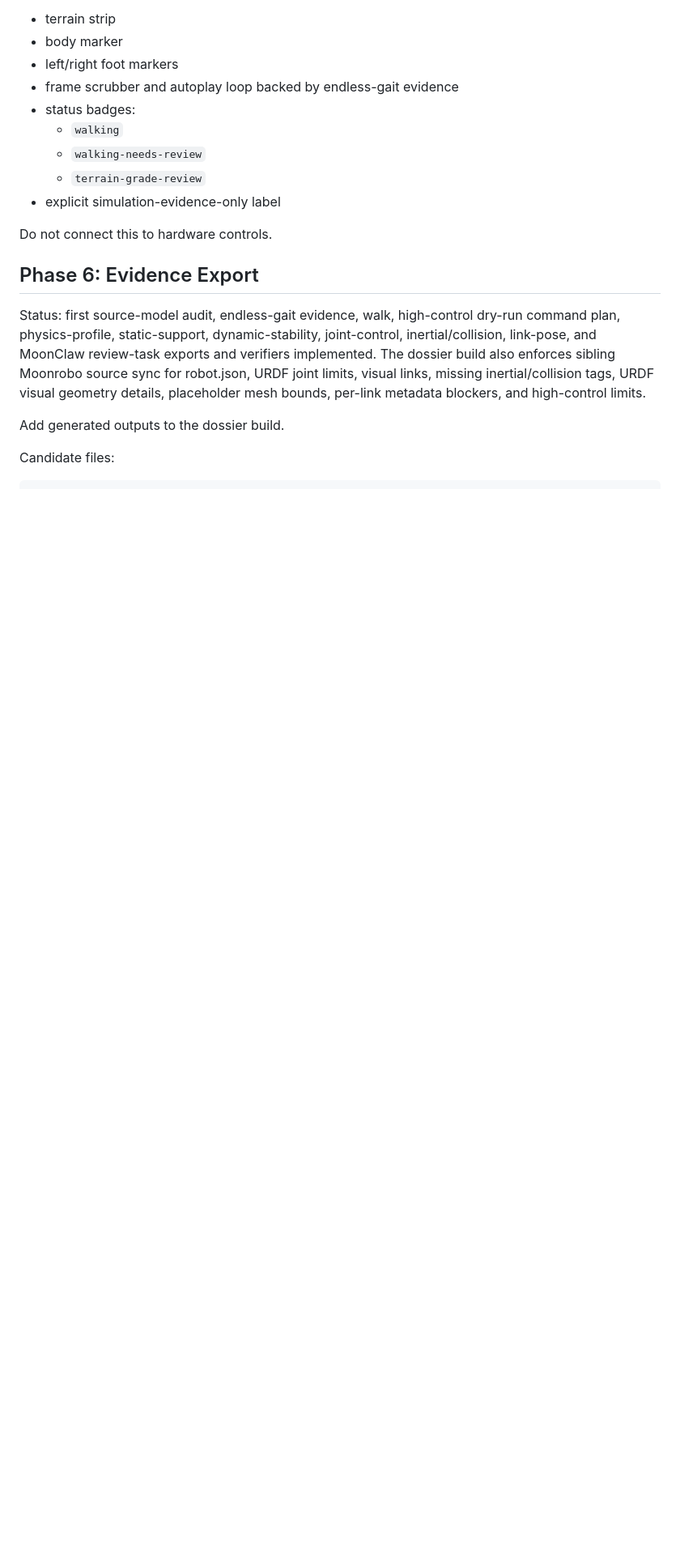
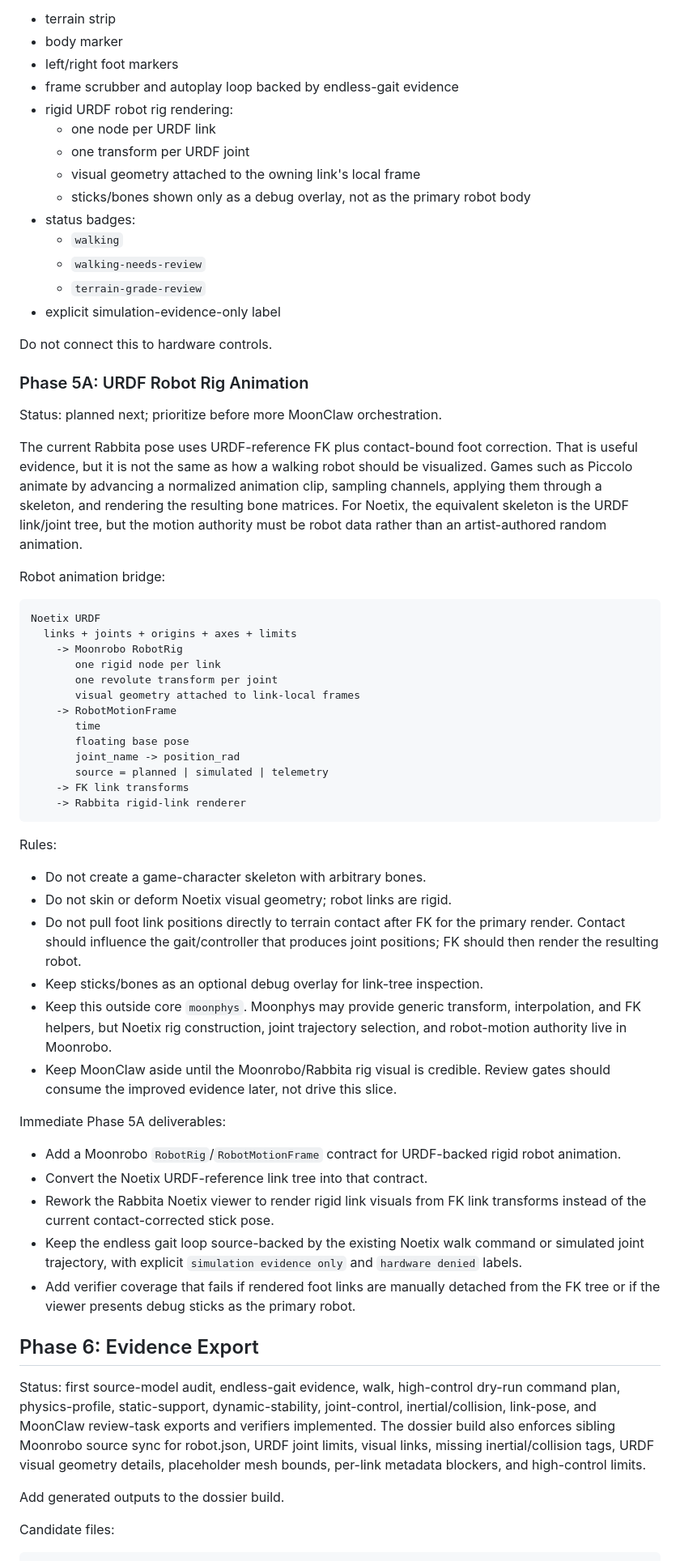
Before and after one commit to vectie/moonmoon, a Markdown page: docs/MOONPHYS_PLAN.md, the part around one of its changes. Shown at 81% size. Rendered like a GitHub page; blank space fills up the shorter version.

Commit message:
Plan URDF rig animation bridge

````diff
--- a/docs/MOONPHYS_PLAN.md
+++ b/docs/MOONPHYS_PLAN.md
@@ -481,6 +482,11 @@ Viewer needs:
 - body marker
 - left/right foot markers
 - frame scrubber and autoplay loop backed by endless-gait evidence
+- rigid URDF robot rig rendering:
+  - one node per URDF link
+  - one transform per URDF joint
+  - visual geometry attached to the owning link's local frame
+  - sticks/bones shown only as a debug overlay, not as the primary robot body
 - status badges:
   - `walking`
   - `walking-needs-review`
@@ -488,6 +494,63 @@ Viewer needs:
 - explicit simulation-evidence-only label
 
 Do not connect this to hardware controls.
+
+### Phase 5A: URDF Robot Rig Animation
+
+Status: planned next; prioritize before more MoonClaw orchestration.
+
+The current Rabbita pose uses URDF-reference FK plus contact-bound foot
+correction. That is useful evidence, but it is not the same as how a walking
+robot should be visualized. Games such as Piccolo animate by advancing a
+normalized animation clip, sampling channels, applying them through a skeleton,
+and rendering the resulting bone matrices. For Noetix, the equivalent skeleton
+is the URDF link/joint tree, but the motion authority must be robot data rather
+than an artist-authored random animation.
+
+Robot animation bridge:
+
+```text
+Noetix URDF
+  links + joints + origins + axes + limits
+    -> Moonrobo RobotRig
+       one rigid node per link
+       one revolute transform per joint
+       visual geometry attached to link-local frames
+    -> RobotMotionFrame
+       time
+       floating base pose
+       joint_name -> position_rad
+       source = planned | simulated | telemetry
+    -> FK link transforms
+    -> Rabbita rigid-link renderer
+```
+
+Rules:
+
+- Do not create a game-character skeleton with arbitrary bones.
+- Do not skin or deform Noetix visual geometry; robot links are rigid.
+- Do not pull foot link positions directly to terrain contact after FK for the
+  primary render. Contact should influence the gait/controller that produces
+  joint positions; FK should then render the resulting robot.
+- Keep sticks/bones as an optional debug overlay for link-tree inspection.
+- Keep this outside core `moonphys`. Moonphys may provide generic transform,
+  interpolation, and FK helpers, but Noetix rig construction, joint trajectory
+  selection, and robot-motion authority live in Moonrobo.
+- Keep MoonClaw aside until the Moonrobo/Rabbita rig visual is credible. Review
+  gates should consume the improved evidence later, not drive this slice.
+
+Immediate Phase 5A deliverables:
+
+- Add a Moonrobo `RobotRig`/`RobotMotionFrame` contract for URDF-backed rigid
+  robot animation.
+- Convert the Noetix URDF-reference link tree into that contract.
+- Rework the Rabbita Noetix viewer to render rigid link visuals from FK link
+  transforms instead of the current contact-corrected stick pose.
+- Keep the endless gait loop source-backed by the existing Noetix walk command
+  or simulated joint trajectory, with explicit `simulation evidence only` and
+  `hardware denied` labels.
+- Add verifier coverage that fails if rendered foot links are manually detached
+  from the FK tree or if the viewer presents debug sticks as the primary robot.
 
 ## Phase 6: Evidence Export
 
````
Also changed, not shown: other parts of docs/MOONPHYS_PLAN.md (+12 -6 lines).
